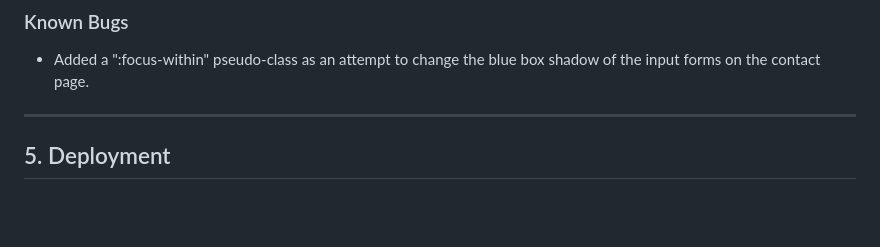
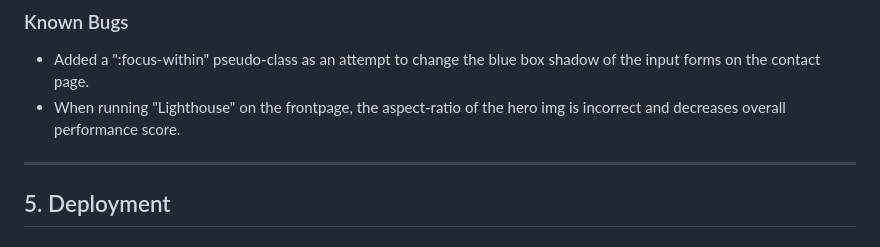
Before and after one commit to mybluewebsite/Project_Milestone_1, a Markdown page: README.md, the part around the change. Drawn GitHub-style; blank space fills up the shorter version.

Commit message:
Update README.md
added to the "Known Bugs" sub-section.

```diff
--- a/README.md
+++ b/README.md
@@ -154,6 +154,7 @@ This is my first project milestone I've had to complete as part of Code Institut
 ### Known Bugs
 
 - Added a ":focus-within" pseudo-class as an attempt to change the blue box shadow of the input forms on the contact page.
+- When running "Lighthouse" on the frontpage, the aspect-ratio of the hero img is incorrect and decreases overall performance score.
 
 ------
 
```
